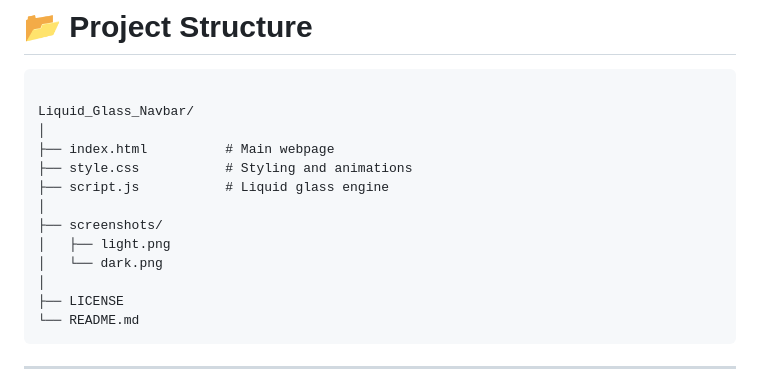
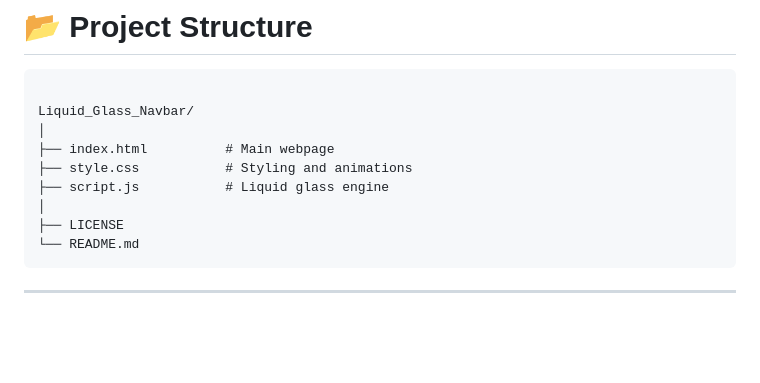
Before and after one commit to pokhrelsamir/liquid_glass_navbar, a Markdown page: README.md, the part around the change. Rendered like a GitHub page; blank space fills up the shorter version.

```diff
--- a/README.md
+++ b/README.md
@@ -32,10 +32,6 @@ Liquid_Glass_Navbar/
 ├── index.html          # Main webpage
 ├── style.css           # Styling and animations
 ├── script.js           # Liquid glass engine
-│
-├── screenshots/
-│   ├── light.png
-│   └── dark.png
 │
 ├── LICENSE
 └── README.md
```
